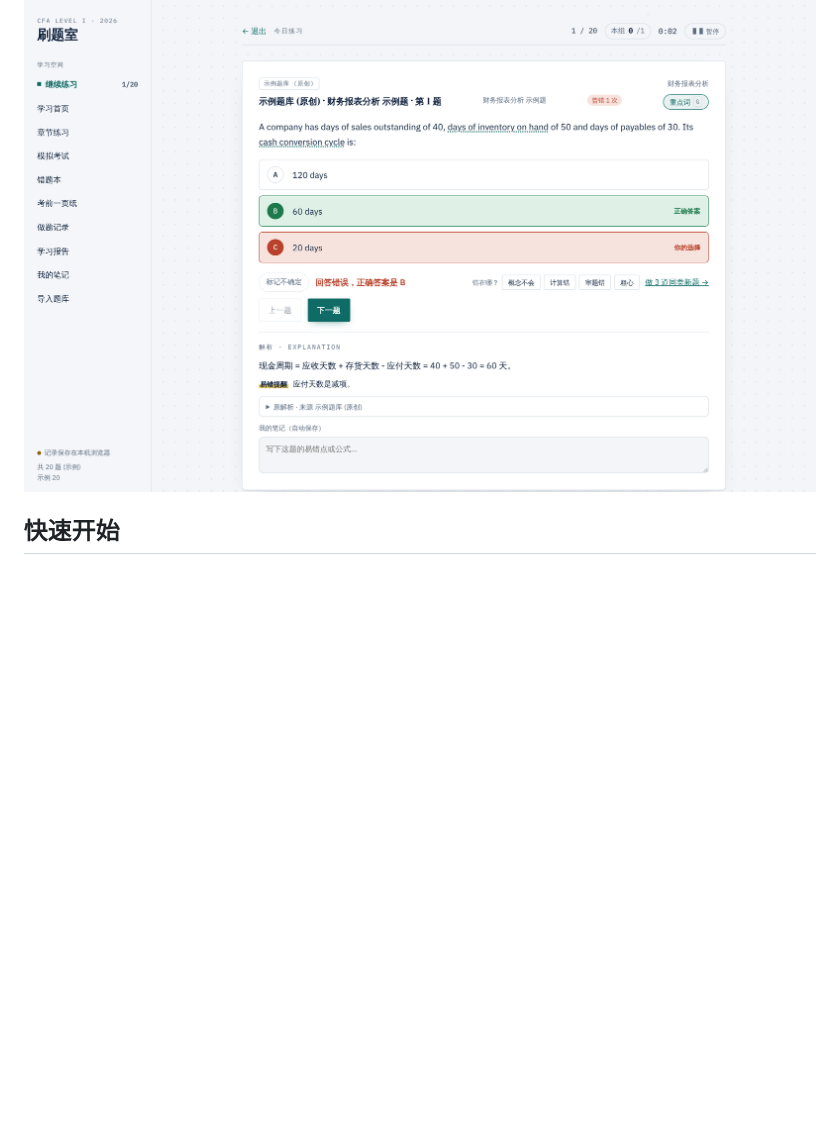
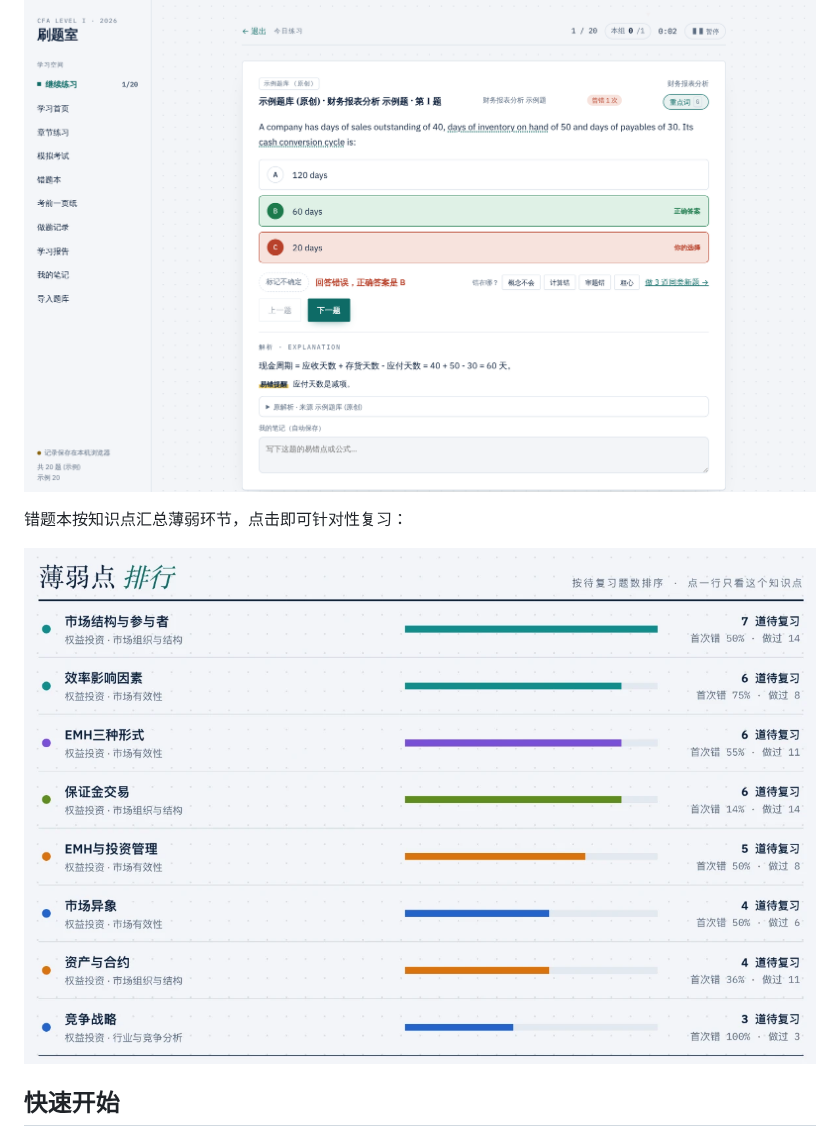
Before and after one commit to color19/Studyroom, a Markdown page: README.md, the part around one of its changes. Rendered like a GitHub page; pictures changed too: docs/img/weak.png (added); blank space fills up the shorter version.

```diff
--- a/README.md
+++ b/README.md
@@ -51,6 +51,10 @@
 作答后即时显示解析、易错提醒与错因标签，并可一键练习同类新题：
 
 ![做题与解析](docs/img/practice.png)
+
+错题本按知识点汇总薄弱环节，点击即可针对性复习：
+
+![错题本：薄弱知识点排行](docs/img/weak.png)
 
 ## 快速开始
 
```
Also changed, not shown: other parts of README.md (+1 -1 lines), docs/img/home.png.
